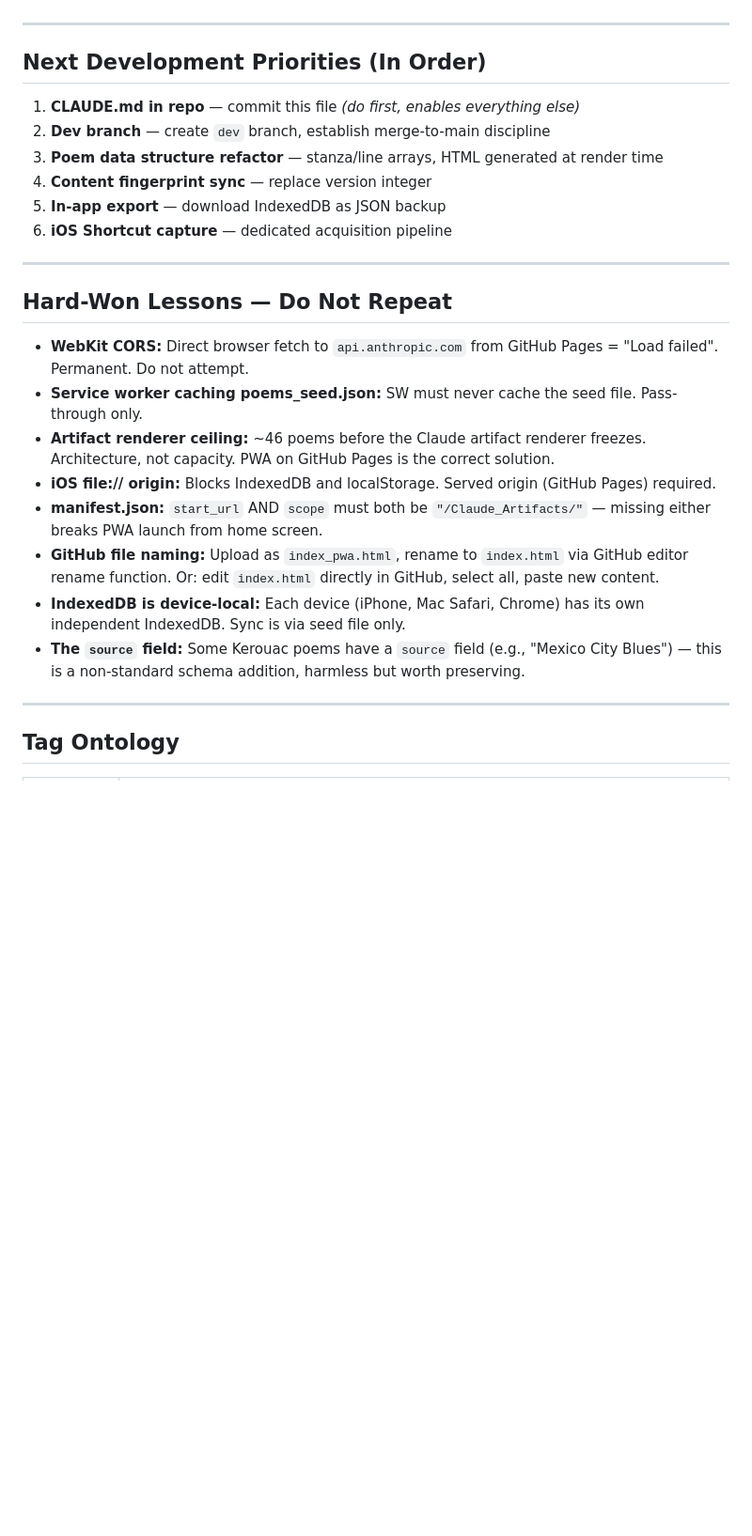
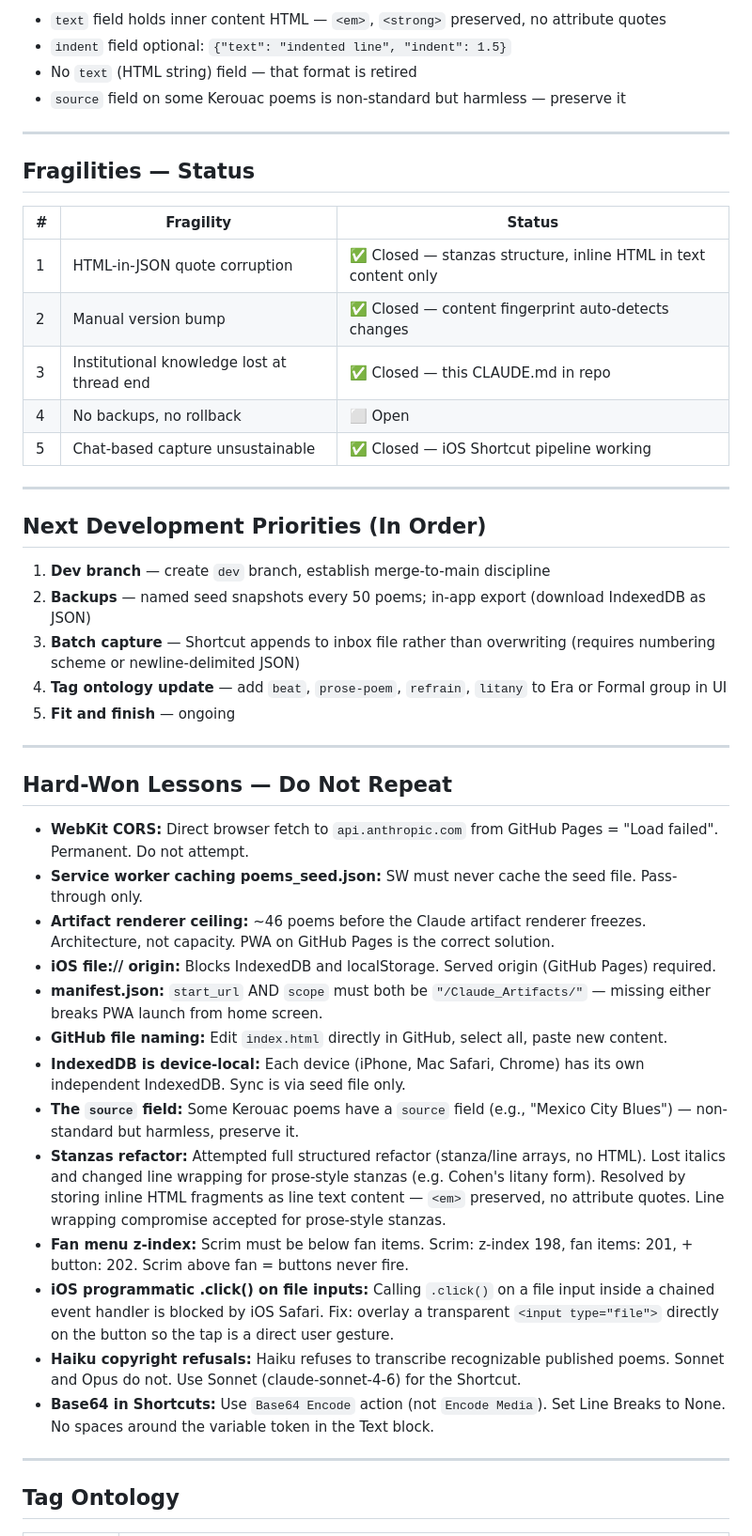
Before and after one commit to trillnjoy/Claude_Artifacts, a Markdown page: CLAUDE.md, the part around one of its changes. Shown at 94% size. GitHub-like rendering; blank space fills up the shorter version.

```diff
--- a/CLAUDE.md
+++ b/CLAUDE.md
@@ -83,14 +118,29 @@ Photos → Claude chat OCR → JSON string → paste into `poems_seed.json` →
+- `text` field holds inner content HTML — `<em>`, `<strong>` preserved, no attribute quotes
+- `indent` field optional: `{"text": "indented line", "indent": 1.5}`
+- No `text` (HTML string) field — that format is retired
+- `source` field on some Kerouac poems is non-standard but harmless — preserve it
+
+---
+
+## Fragilities — Status
+
+| # | Fragility | Status |
+|---|-----------|--------|
+| 1 | HTML-in-JSON quote corruption | ✅ Closed — stanzas structure, inline HTML in text content only |
+| 2 | Manual version bump | ✅ Closed — content fingerprint auto-detects changes |
+| 3 | Institutional knowledge lost at thread end | ✅ Closed — this CLAUDE.md in repo |
+| 4 | No backups, no rollback | ⬜ Open |
+| 5 | Chat-based capture unsustainable | ✅ Closed — iOS Shortcut pipeline working |
 
 ---
 
 ## Next Development Priorities (In Order)
 
-1. **CLAUDE.md in repo** — commit this file *(do first, enables everything else)*
-2. **Dev branch** — create `dev` branch, establish merge-to-main discipline
-3. **Poem data structure refactor** — stanza/line arrays, HTML generated at render time
-4. **Content fingerprint sync** — replace version integer
-5. **In-app export** — download IndexedDB as JSON backup
-6. **iOS Shortcut capture** — dedicated acquisition pipeline
+1. **Dev branch** — create `dev` branch, establish merge-to-main discipline
+2. **Backups** — named seed snapshots every 50 poems; in-app export (download IndexedDB as JSON)
+3. **Batch capture** — Shortcut appends to inbox file rather than overwriting (requires numbering scheme or newline-delimited JSON)
+4. **Tag ontology update** — add `beat`, `prose-poem`, `refrain`, `litany` to Era or Formal group in UI
+5. **Fit and finish** — ongoing
 
 ---
 
@@ -101,9 +151,14 @@ Photos → Claude chat OCR → JSON string → paste into `poems_seed.json` →
 - **Artifact renderer ceiling:** ~46 poems before the Claude artifact renderer freezes. Architecture, not capacity. PWA on GitHub Pages is the correct solution.
 - **iOS file:// origin:** Blocks IndexedDB and localStorage. Served origin (GitHub Pages) required.
 - **manifest.json:** `start_url` AND `scope` must both be `"/Claude_Artifacts/"` — missing either breaks PWA launch from home screen.
-- **GitHub file naming:** Upload as `index_pwa.html`, rename to `index.html` via GitHub editor rename function. Or: edit `index.html` directly in GitHub, select all, paste new content.
+- **GitHub file naming:** Edit `index.html` directly in GitHub, select all, paste new content.
 - **IndexedDB is device-local:** Each device (iPhone, Mac Safari, Chrome) has its own independent IndexedDB. Sync is via seed file only.
-- **The `source` field:** Some Kerouac poems have a `source` field (e.g., "Mexico City Blues") — this is a non-standard schema addition, harmless but worth preserving.
+- **The `source` field:** Some Kerouac poems have a `source` field (e.g., "Mexico City Blues") — non-standard but harmless, preserve it.
+- **Stanzas refactor:** Attempted full structured refactor (stanza/line arrays, no HTML). Lost italics and changed line wrapping for prose-style stanzas (e.g. Cohen's litany form). Resolved by storing inline HTML fragments as line text content — `<em>` preserved, no attribute quotes. Line wrapping compromise accepted for prose-style stanzas.
+- **Fan menu z-index:** Scrim must be below fan items. Scrim: z-index 198, fan items: 201, + button: 202. Scrim above fan = buttons never fire.
+- **iOS programmatic .click() on file inputs:** Calling `.click()` on a file input inside a chained event handler is blocked by iOS Safari. Fix: overlay a transparent `<input type="file">` directly on the button so the tap is a direct user gesture.
+- **Haiku copyright refusals:** Haiku refuses to transcribe recognizable published poems. Sonnet and Opus do not. Use Sonnet (claude-sonnet-4-6) for the Shortcut.
+- **Base64 in Shortcuts:** Use `Base64 Encode` action (not `Encode Media`). Set Line Breaks to None. No spaces around the variable token in the Text block.
 
 ---
 
```
Also changed, not shown: other parts of CLAUDE.md (+81 -33 lines).
